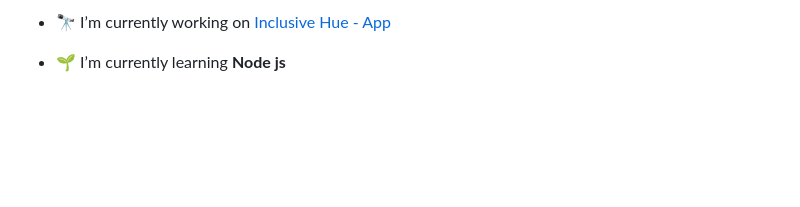
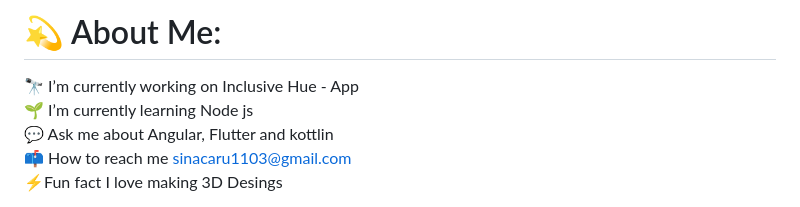
Before and after one commit to nazarethcr11/nazarethcr11, a Markdown page: README.md, the part around one of its changes. Drawn GitHub-style; blank space fills up the shorter version.

```diff
--- a/README.md
+++ b/README.md
@@ -5,5 +6,5 @@
 
-- 🔭 I’m currently working on [Inclusive Hue - App](https://github.com/nazarethcr11/IH_App)
+# 💫 About Me:
+🔭 I’m currently working on Inclusive Hue - App<br>🌱 I’m currently learning Node js<br>💬 Ask me about Angular, Flutter and kottlin<br>📫 How to reach me sinacaru1103@gmail.com<br>⚡Fun fact I love making 3D Desings
 
-- 🌱 I’m currently learning **Node js**
 
```
Also changed, not shown: other parts of README.md (+14 -11 lines).
